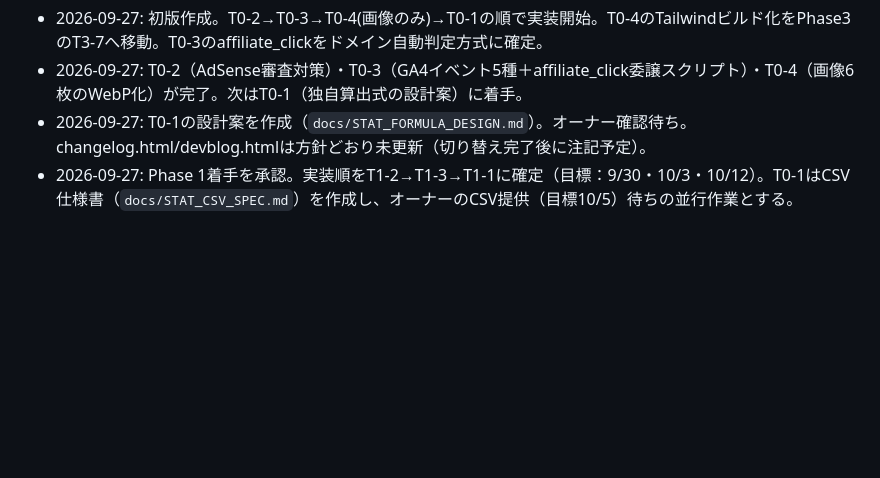
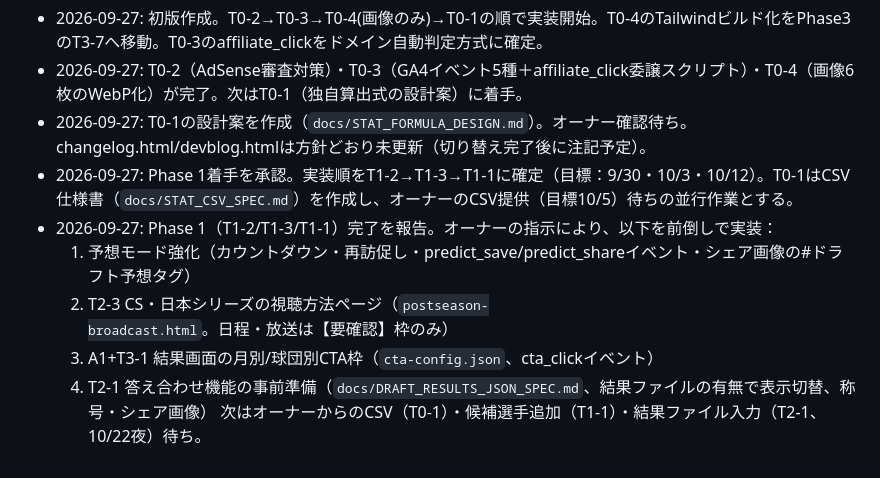
Before and after one commit to emijuri0514-gif/baseball-draft, a Markdown page: docs/ROADMAP.md, the part around the change. Rendered like a GitHub page; blank space fills up the shorter version.

Commit message:
ROADMAP.md: 本日の前倒し作業をまとめて変更履歴に記録
Co-Authored-By: Claude Sonnet 5 <noreply@anthropic.com>
Claude-Session: https://claude.ai/code/session_018DanrxumFifAMZZw34jQPJ

```diff
--- a/docs/ROADMAP.md
+++ b/docs/ROADMAP.md
@@ -284,3 +284,9 @@
 - 2026-09-27: T0-2（AdSense審査対策）・T0-3（GA4イベント5種＋affiliate_click委譲スクリプト）・T0-4（画像6枚のWebP化）が完了。次はT0-1（独自算出式の設計案）に着手。
 - 2026-09-27: T0-1の設計案を作成（`docs/STAT_FORMULA_DESIGN.md`）。オーナー確認待ち。changelog.html/devblog.htmlは方針どおり未更新（切り替え完了後に注記予定）。
 - 2026-09-27: Phase 1着手を承認。実装順をT1-2→T1-3→T1-1に確定（目標：9/30・10/3・10/12）。T0-1はCSV仕様書（`docs/STAT_CSV_SPEC.md`）を作成し、オーナーのCSV提供（目標10/5）待ちの並行作業とする。
+- 2026-09-27: Phase 1（T1-2/T1-3/T1-1）完了を報告。オーナーの指示により、以下を前倒しで実装：
+  1. 予想モード強化（カウントダウン・再訪促し・predict_save/predict_shareイベント・シェア画像の#ドラフト予想タグ）
+  2. T2-3 CS・日本シリーズの視聴方法ページ（`postseason-broadcast.html`。日程・放送は【要確認】枠のみ）
+  3. A1+T3-1 結果画面の月別/球団別CTA枠（`cta-config.json`、cta_clickイベント）
+  4. T2-1 答え合わせ機能の事前準備（`docs/DRAFT_RESULTS_JSON_SPEC.md`、結果ファイルの有無で表示切替、称号・シェア画像）
+  次はオーナーからのCSV（T0-1）・候補選手追加（T1-1）・結果ファイル入力（T2-1、10/22夜）待ち。
```
